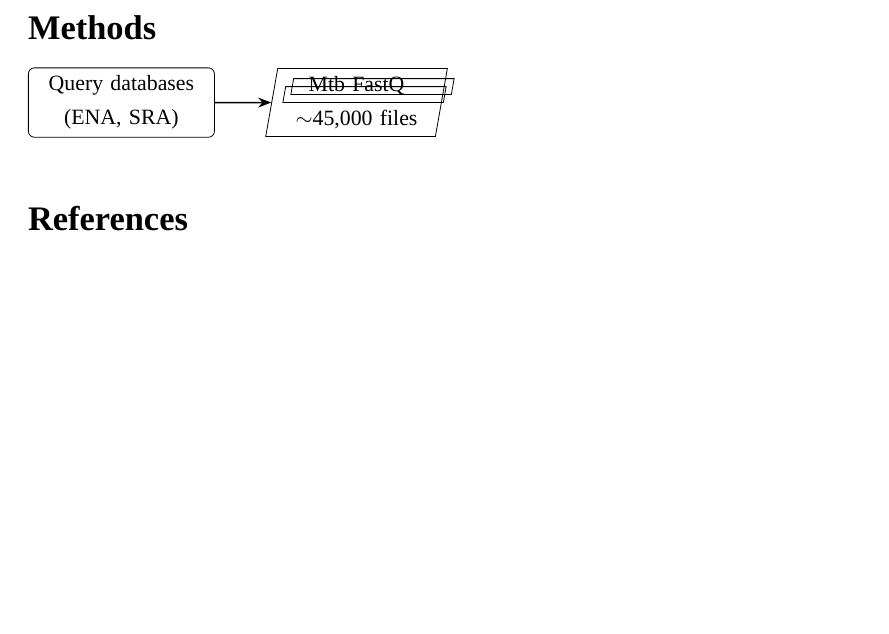
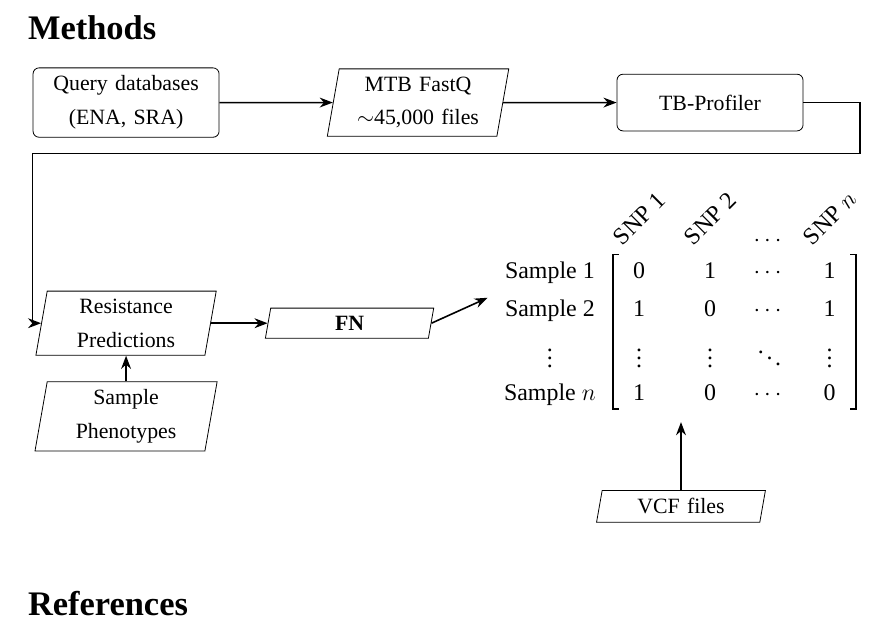
Before and after one commit to Nabil-Islam/masters-thesis, a LaTeX document (main.tex, which reads chapters/03_methods.tex, packages.tex): part of page 13 of 17, cut so that both start at the same text, the shorter picture padded with empty space. Compiled offline with XeLaTeX; a missing font is replaced by an installed copy or a similar font.

Commit message:
made first fig

```diff
--- a/chapters/03_methods.tex
+++ b/chapters/03_methods.tex
@@ -1,13 +1,14 @@
-% !TeX root = ../main.tex
 \section*{Methods}
-\begin{tikzpicture}[node distance=1.2cm and 1.5cm]
 
+\begin{tikzpicture}[node distance=1.2cm and 2cm]
   % --- top row ---
   \node[process] (query) {Query databases (ENA, SRA)};
+  \node[file, right=of query] (fastq) {MTB FastQ $\sim$45,000
+  files};
+  \node[process, right= of fastq] (tbprof) {TB-Profiler};
+  \node[file, below= of query, yshift= -1.5cm] (respred) {Resistance Predictions};
 
-  \coordinate (fastqpos) at ([xshift=2.5cm]query.east);
+  % FN files
+  \node[file, right= of respred, xshift=-1cm] (fn) {\textbf{FN}};
+  \node[file, below= of respred, yshift=0.75cm] (pheno) {Sample Phenotypes};
 
-  % Change yshift from negative to positive to stack upward
-  \node[file, xshift=8pt, yshift=8pt] at (fastqpos) {};
-  \node[file, xshift=4pt, yshift=4pt] at (fastqpos) {};
-  \node[file] (fastq) at (fastqpos) {Mtb FastQ $\sim$45,000 files};
@@ -14,5 +18,36 @@
+    Sample 2 & 1        & 0        & $\cdots$ & 1       \\
+    $\vdots$& $\vdots$ & $\vdots$ & $\ddots$ & $\vdots$\\
+    Sample $n$& 1        & 0        & $\cdots$ & 0      \\
+  };
+
+  \node[file, below=of snpmatrix] (vcf) {VCF files};
 
   % --- arrows ---
   \draw[arrow] (query) -- (fastq);
+  \draw[arrow] (fastq) -- (tbprof);
+    % -|- bend: right of tbprofiler, down, then left to resist
+  \coordinate (bend1) at ([xshift=1cm]tbprof.east);   % go right
+  \coordinate (bend2) at ([yshift=-0.9cm]bend1);
+  \coordinate (bend3) at ([yshift=-0.9cm]query.west);
+  \coordinate (bend4) at ([xshift=-0.15cm]respred.west);
 
+  \draw[arrow] (tbprof.east) -- (bend1) |- (bend2) -- (bend3) -| (bend4) -- (respred.west);
+  \draw[arrow] (pheno.north) -- (respred.south);
+  \draw[arrow] (respred.east) -- (fn.west);
+  \draw[arrow] (fn.east) -- (snpmatrix.west);
+  \draw[arrow] (vcf.north) -- (snpmatrix.south);
+
+  % Left continuous bracket
+  \draw[thick]
+    ([xshift=-3pt]snpmatrix-2-2.north west) --
+    ([xshift=-6pt]snpmatrix-2-2.north west) --
+    ([xshift=-6pt]snpmatrix-5-2.south west) --
+    ([xshift=-3pt]snpmatrix-5-2.south west);
+
+  % Right continuous bracket
+  \draw[thick]
+    ([xshift=3pt]snpmatrix-2-5.north east) --
+    ([xshift=6pt]snpmatrix-2-5.north east) --
+    ([xshift=6pt]snpmatrix-5-5.south east) --
+    ([xshift=3pt]snpmatrix-5-5.south east);
 \end{tikzpicture}
--- a/packages.tex
+++ b/packages.tex
@@ -20,7 +20,8 @@
   arrows.meta,        % arrow tips
   positioning,        % relative node placement
   backgrounds,        % shaded regions
-  fit                 % bounding boxes around groups
+  fit,
+  matrix % bounding boxes around groups
 }
 \tikzset{
   process/.style = {
```
Also changed, not shown: main.pdf, chapters/03_methods.tex (3 more changed lines), 10 other files.
